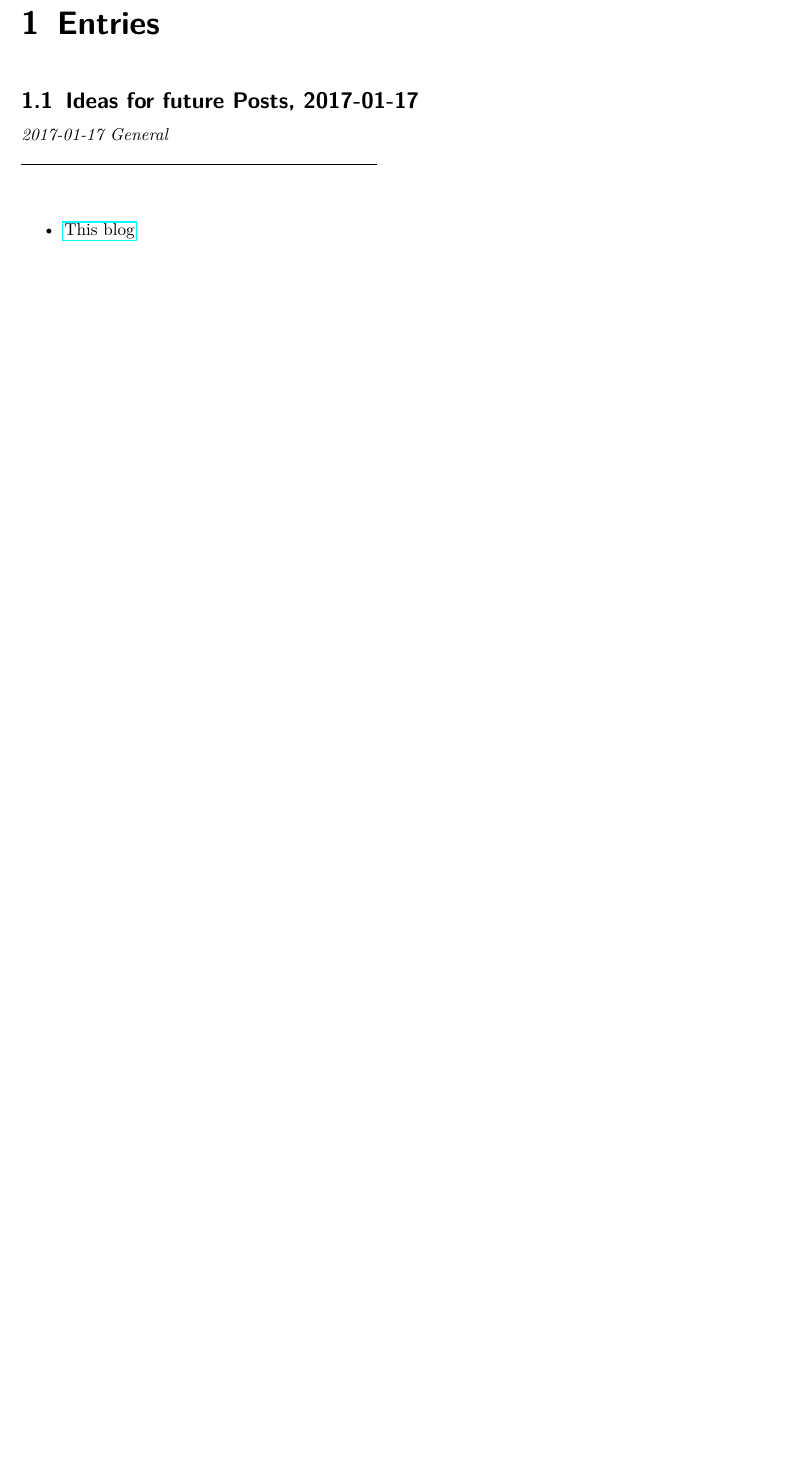
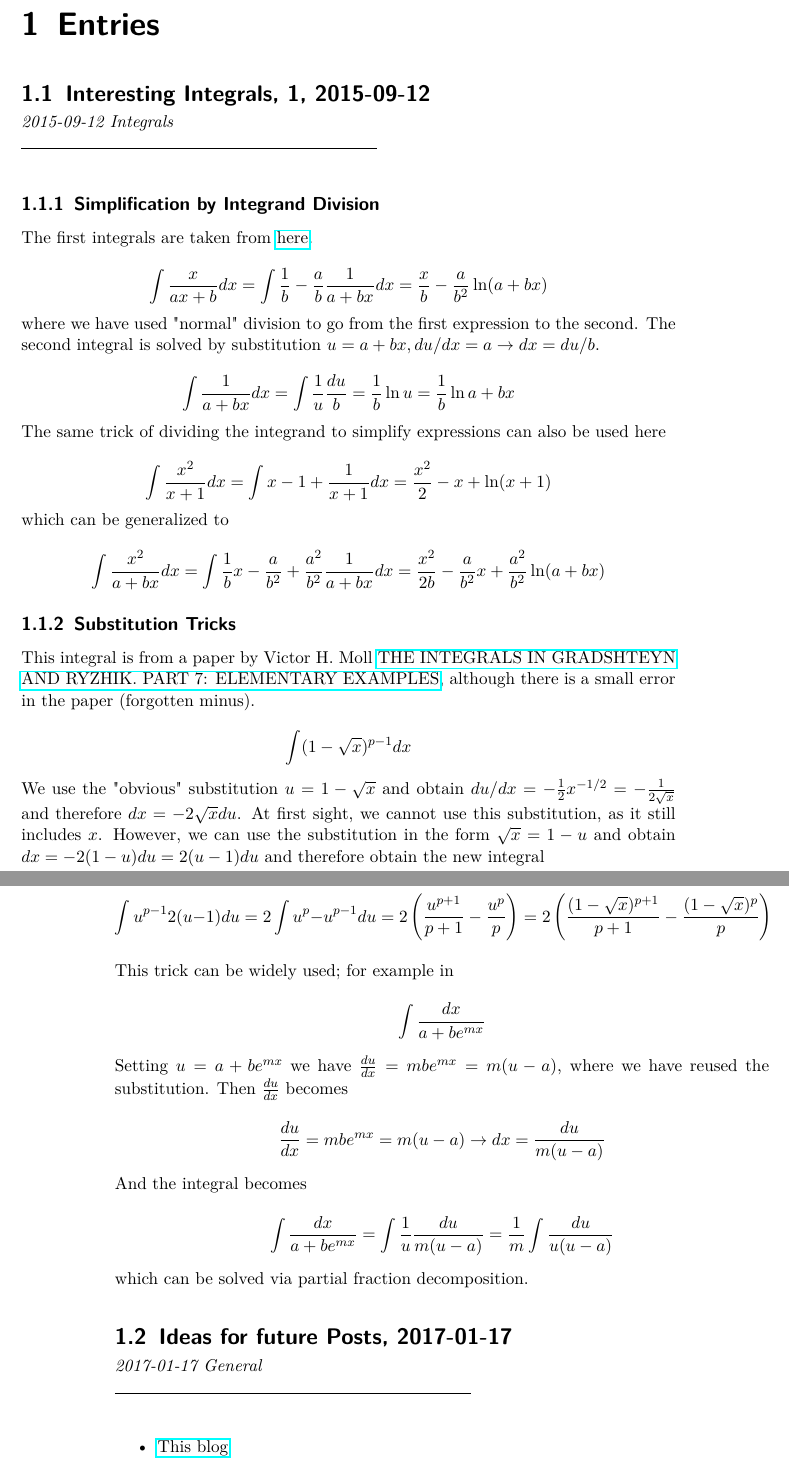
Before and after one commit to ClemensFMN/Journal, a LaTeX thesis (journal.tex, which reads 2015-09-12-interesting_integrals_01.tex): part of page 9 of 69 before the commit and two parts of pages 9 and 10 of 69 after it, the two joined at a grey line, cut so that both start at the same text, the shorter picture padded with empty space. Compiled offline with pdfLaTeX.

Commit message:
markdow -> tex conversion

```diff
--- /dev/null
+++ b/2015-09-12-interesting_integrals_01.tex
@@ -0,0 +1,63 @@
+\DiaryEntry{Interesting Integrals, 1}{2015-09-12}{Integrals}
+
+\subsection{Simplification by Integrand Division}
+
+The first integrals are taken from
+\href{http://folk.ntnu.no/oistes/Diverse/Integral\%20Kokeboken.pdf}{here}.
+
+\bee
+\int \frac{x}{ax+b} dx = \int \frac{1}{b} - \frac{a}{b} \frac{1}{a+bx} dx = \frac{x}{b} - \frac{a}{b^2} \ln(a+bx)
+\eee
+
+where we have used "normal" division to go from the first expression to the second. The second integral is solved by substitution $u=a+bx, du/dx=a \rightarrow dx = du/b$.
+
+\bee
+\int \frac{1}{a+bx} dx = \int \frac{1}{u} \frac{du}{b} = \frac{1}{b} \ln u = \frac{1}{b} \ln a+bx
+\eee
+
+The same trick of dividing the integrand to simplify expressions can also be used here
+
+\bee
+\int \frac{x^2}{x+1} dx = \int x-1 + \frac{1}{x+1} dx = \frac{x^2}{2} - x + \ln(x+1)
+\eee
+
+which can be generalized to
+
+\bee
+\int \frac{x^2}{a+bx} dx = \int \frac{1}{b}x - \frac{a}{b^2} + \frac{a^2}{b^2} \frac{1}{a+bx} dx = \frac{x^2}{2b} - \frac{a}{b^2}x + \frac{a^2}{b^2} \ln(a+bx)
+\eee
+
+\subsection{Substitution Tricks}
+
+This integral is from a paper by Victor H. Moll \href{http://arxiv.org/abs/0707.2122v1}{THE INTEGRALS IN GRADSHTEYN AND RYZHIK. PART 7: ELEMENTARY EXAMPLES}, although there is a small error in the paper (forgotten minus).
+
+\bee
+\int (1-\sqrt{x})^{p-1}dx
+\eee
+
+We use the "obvious" substitution $u=1-\sqrt{x}$ and obtain $du/dx = -\frac{1}{2}x^{-1/2} = - \frac{1}{2\sqrt{x}}$ and therefore $dx = -2\sqrt{x}du$. At first sight, we cannot use this substitution, as it still includes $x$. However, we can use the substitution in the form $\sqrt{x} = 1-u$ and obtain $dx = -2(1-u)du = 2(u-1)du$ and therefore obtain the new integral
+
+\bee
+\int u^{p-1} 2(u-1)du = 2 \int u^p - u^{p-1} du = 2 \left( \frac{u^{p+1}}{p+1} - \frac{u^p}{p} \right) = 2 \left( \frac{(1-\sqrt{x})^{p+1}}{p+1} - \frac{(1-\sqrt{x})^p}{p} \right)
+\eee
+
+
+This trick can be widely used; for example in
+
+\bee
+\int \frac{dx}{a+be^{mx}}
+\eee
+
+Setting $u=a+be^{mx}$ we have $\frac{du}{dx}=mbe^{mx}=m(u-a)$, where we have reused the substitution. Then $\frac{du}{dx}$ becomes
+
+\bee
+\frac{du}{dx} = m b e^{mx} = m(u-a) \rightarrow dx = \frac{du}{m(u-a)}
+\eee
+
+And the integral becomes
+
+\bee
+\int \frac{dx}{a+be^{mx}} = \int \frac{1}{u} \frac{du}{m(u-a)} = \frac{1}{m} \int \frac{du}{u(u-a)}
+\eee
+
+which can be solved via partial fraction decomposition.
```
Also changed, not shown: journal.tex (+3 -0 lines).
